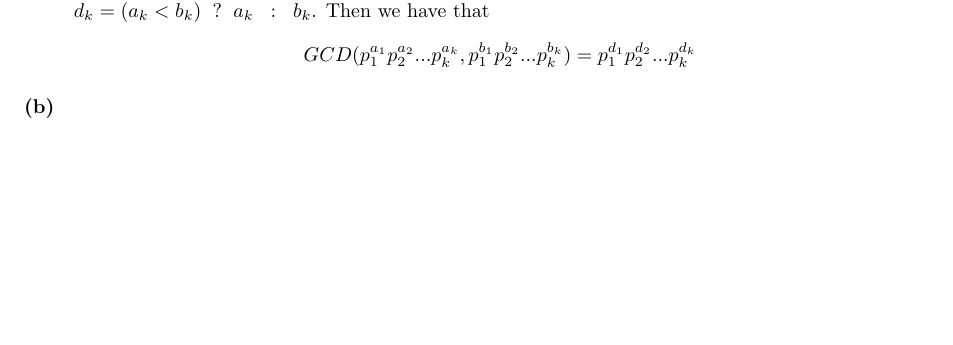
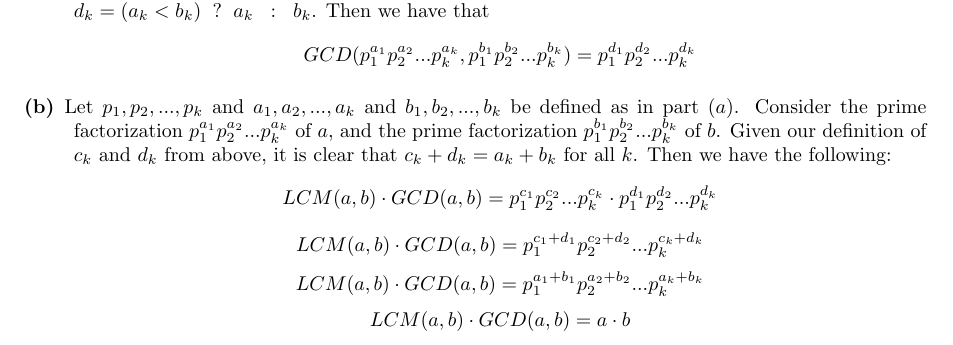
Before and after one commit to arcticmatt/Ma6a, a LaTeX problem sheet (psets/pset1.tex): part of page 3 of 5, cut so that both start at the same text, the shorter picture padded with empty space. Compiled offline with pdfLaTeX.

Commit message:
do problem 3b

```diff
--- a/psets/pset1.tex
+++ b/psets/pset1.tex
@@ -83,15 +83,29 @@ $q,r$ is unique.
         $c_k = (a_k > b_k) \hspace{2mm} ? \hspace{2mm} a_k \hspace{2mm} :
         \hspace{2mm} b_k$. Then we have that
         \[ LCM(p_1^{a_1}p_2^{a_2}...p_k^{a_k}, p_1^{b_1}p_2^{b_2}...
-        p_k^{b_k}) = p_1^{c_1}p_2^{c_2}...p_k^{c_k}\]
+        p_k^{b_k}) = p_1^{c_1}p_2^{c_2}...p_k^{c_k} \]
 
         Let $d_k$ be the lesser of $a_k$ and $b_k$ (if they are equal,
         just let it be $b_k$); that is, \\
         $d_k = (a_k < b_k) \hspace{2mm} ? \hspace{2mm} a_k \hspace{2mm} :
         \hspace{2mm} b_k$. Then we have that
         \[ GCD(p_1^{a_1}p_2^{a_2}...p_k^{a_k}, p_1^{b_1}p_2^{b_2}...
-        p_k^{b_k}) = p_1^{d_1}p_2^{d_2}...p_k^{d_k}\]
+        p_k^{b_k}) = p_1^{d_1}p_2^{d_2}...p_k^{d_k} \]
     \item[(b)]
+        Let $p_1,p_2,...,p_k$ and $a_1,a_2,...,a_k$ and $b_1,b_2,...,b_k$ be defined
+        as in part $(a)$.
+        Consider the prime factorization $p_1^{a_1}p_2^{a_2}...p_k^{a_k}$
+        of $a$, and the prime factorization $p_1^{b_1}p_2^{b_2}...
+        p_k^{b_k}$ of $b$.
+        Given our definition of $c_k$ and $d_k$ from above, it is clear that
+        $c_k + d_k = a_k + b_k$ for all $k$. Then we have the following:
+        \[ LCM(a,b) \cdot GCD(a,b) = p_1^{c_1}p_2^{c_2}...p_k^{c_k} \cdot
+        p_1^{d_1}p_2^{d_2}...p_k^{d_k} \]
+        \[ LCM(a,b) \cdot GCD(a,b) = p_1^{c_1 + d_1}p_2^{c_2 + d_2}...p_k^{c_k +
+        d_k} \]
+        \[ LCM(a,b) \cdot GCD(a,b) = p_1^{a_1 + b_1}p_2^{a_2 + b_2}...p_k^{a_k +
+        b_k} \]
+        \[ LCM(a,b) \cdot GCD(a,b) = a \cdot b \]
 \end{description}
 \newpage
 %%%%%%%%%%%%%%%%%%%%%%%%%%%%%% Problem 3
```
Also changed, not shown: psets/pset1.pdf.
